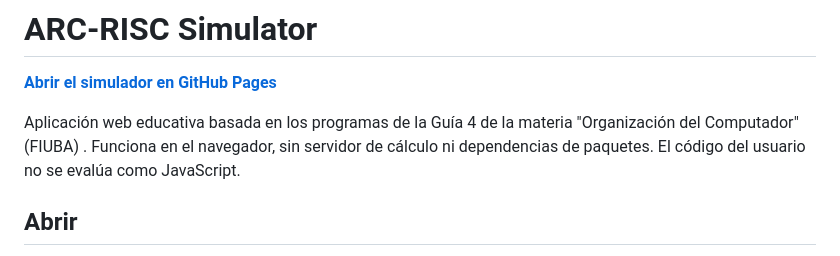
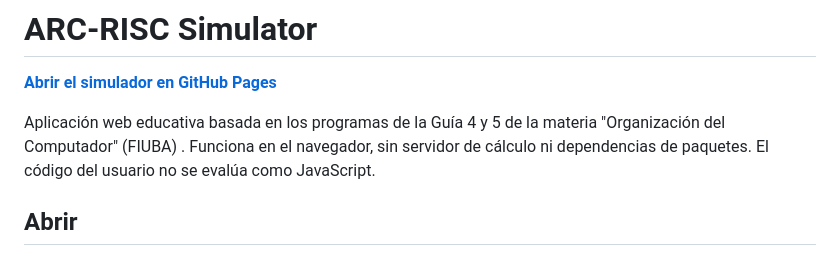
Before and after one commit to CintiaCapece/arc-risc-simulator, a Markdown page: README.md, the part around the change. GitHub-like rendering.

Commit message:
Update course guide references in README
Updated the README to reference both Guía 4 and 5 for the course.

```diff
--- a/README.md
+++ b/README.md
@@ -2,7 +2,7 @@
 
 **[Abrir el simulador en GitHub Pages](https://cintiacapece.github.io/arc-risc-simulator/)**
 
-Aplicación web educativa basada en los programas de la Guía 4 de la materia "Organización del Computador" (FIUBA) . Funciona en el navegador, sin servidor de cálculo ni dependencias de paquetes. El código del usuario no se evalúa como JavaScript.
+Aplicación web educativa basada en los programas de la Guía 4 y 5 de la materia "Organización del Computador" (FIUBA) . Funciona en el navegador, sin servidor de cálculo ni dependencias de paquetes. El código del usuario no se evalúa como JavaScript.
 
 ## Abrir
 
```
